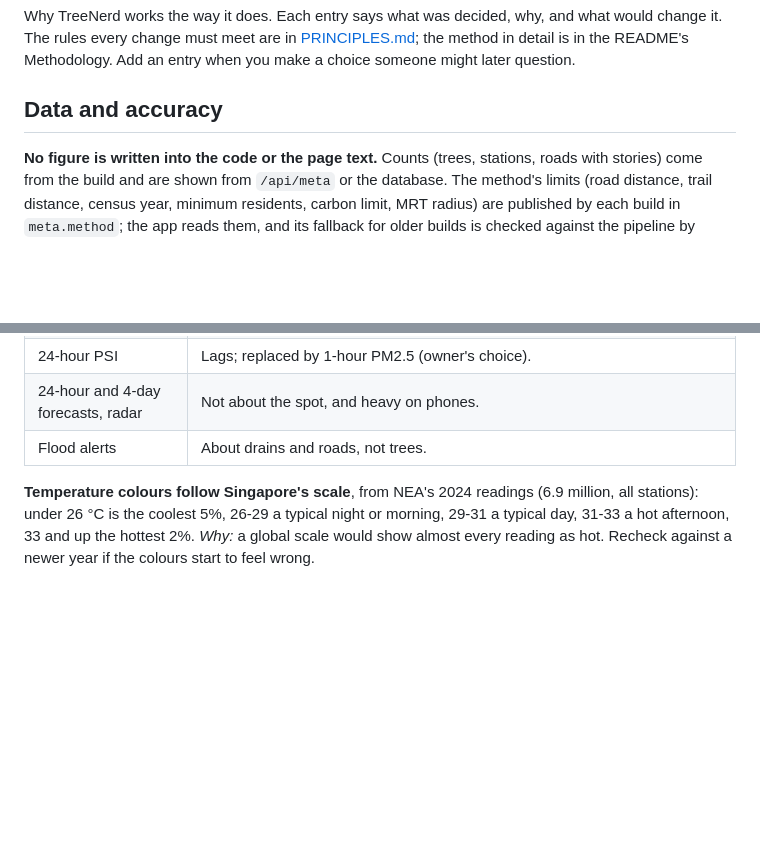
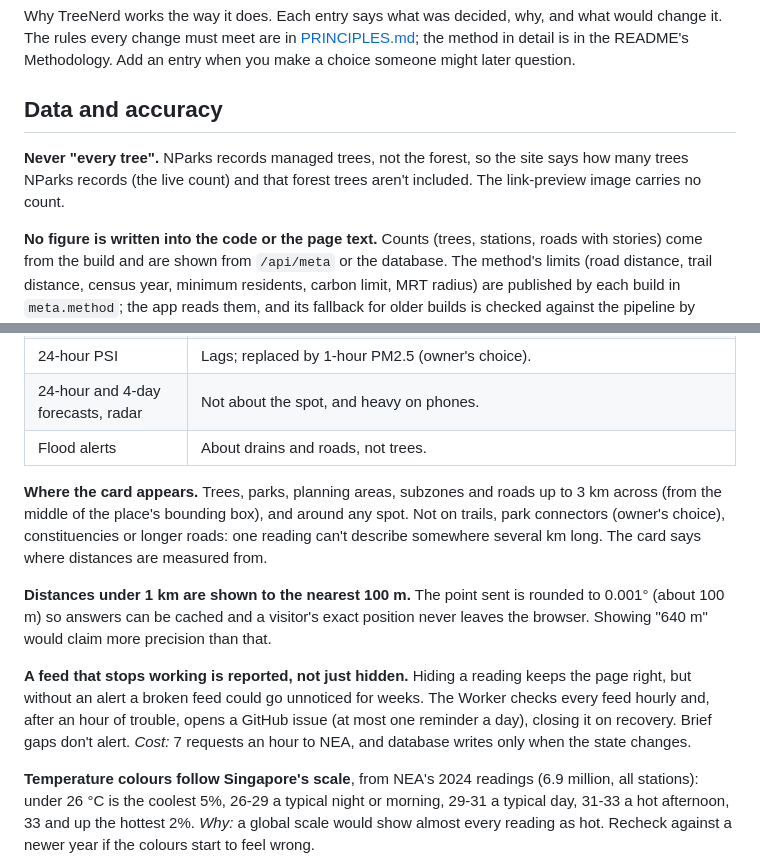
Before and after one commit to brandonndj/TreeNerd, a Markdown page: docs/DECISIONS.md, 2 parts joined by grey strips. Drawn GitHub-style; blank space fills up the shorter version.

```diff
--- a/docs/DECISIONS.md
+++ b/docs/DECISIONS.md
@@ -5,6 +5,9 @@ The rules every change must meet are in [PRINCIPLES.md](../PRINCIPLES.md); the m
 README's Methodology. Add an entry when you make a choice someone might later question.
 
 ## Data and accuracy
+
+**Never "every tree".** NParks records managed trees, not the forest, so the site says how many trees
+NParks records (the live count) and that forest trees aren't included. The link-preview image carries no count.
 
 **No figure is written into the code or the page text.** Counts (trees, stations, roads with stories)
 come from the build and are shown from `/api/meta` or the database. The method's limits (road distance,
@@ -63,6 +66,21 @@ at most every two minutes, so there is no database cost.
 | 24-hour and 4-day forecasts, radar | Not about the spot, and heavy on phones. |
 | Flood alerts | About drains and roads, not trees. |
 
+**Where the card appears.** Trees, parks, planning areas, subzones and roads up to 3 km across (from
+the middle of the place's bounding box), and around any spot. Not on trails, park connectors (owner's
+choice), constituencies or longer roads: one reading can't describe somewhere several km long. The card
+says where distances are measured from.
+
+**Distances under 1 km are shown to the nearest 100 m.** The point sent is rounded to 0.001° (about
+100 m) so answers can be cached and a visitor's exact position never leaves the browser. Showing "640 m"
+would claim more precision than that.
+
+**A feed that stops working is reported, not just hidden.** Hiding a reading keeps the page right, but
+without an alert a broken feed could go unnoticed for weeks. The Worker checks every feed hourly and,
+after an hour of trouble, opens a GitHub issue (at most one reminder a day), closing it on recovery.
+Brief gaps don't alert. *Cost:* 7 requests an hour to NEA, and database writes only when the state
+changes.
+
 **Temperature colours follow Singapore's scale**, from NEA's 2024 readings (6.9 million, all stations):
 under 26 °C is the coolest 5%, 26-29 a typical night or morning, 29-31 a typical day, 31-33 a hot
 afternoon, 33 and up the hottest 2%. *Why:* a global scale would show almost every reading as hot.
```
Also changed, not shown: CHANGELOG.md (+5 -0 lines), README.md (+5 -5 lines), public/og-image.png, 11 other files.
